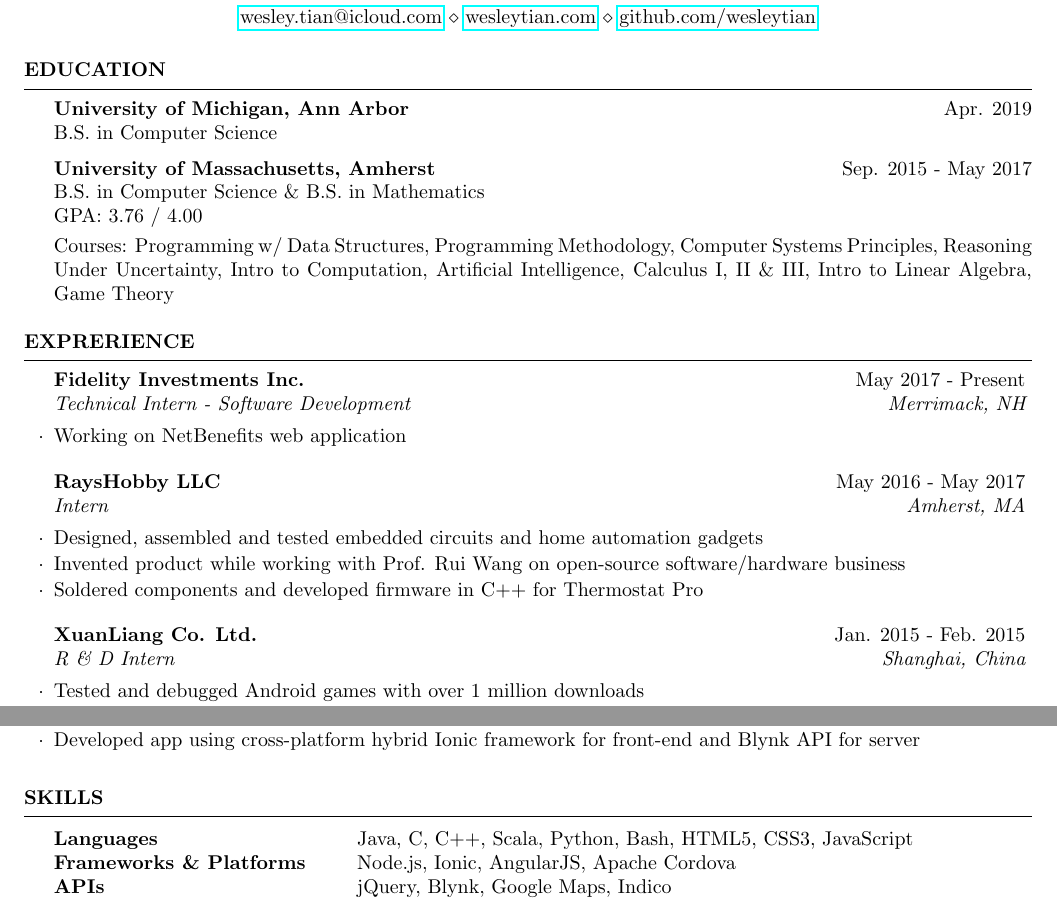
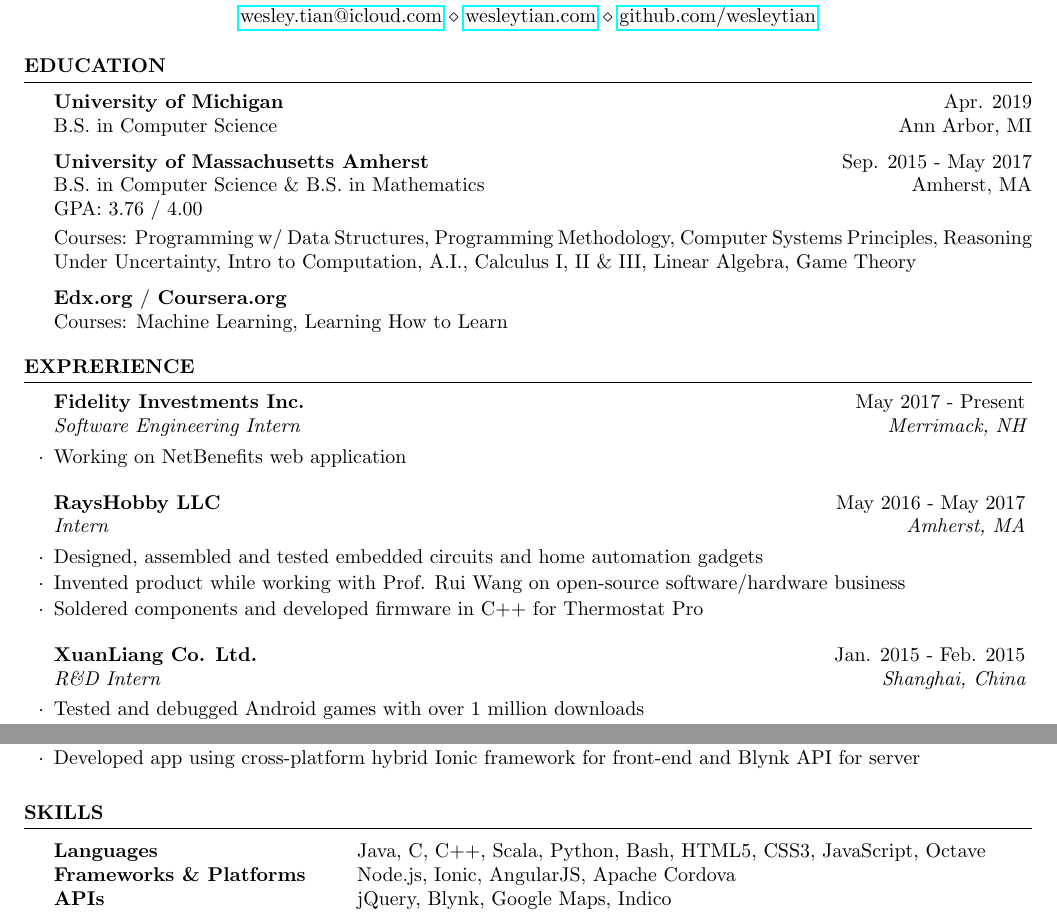
Before and after one commit to wesleytian/latex-resume, a LaTeX CV (wesleytian_cv.tex): two parts of the page, joined at a grey line, cut so that both start at the same text. Compiled offline with pdfLaTeX.

Commit message:
resume version

```diff
--- a/wesleytian_cv.tex
+++ b/wesleytian_cv.tex
@@ -40,13 +40,16 @@
 
 
 	\begin{rSection}{Education}
-		{\bf University of Michigan, Ann Arbor} \hfill {Apr. 2019} \\
-		B.S. in Computer Science
+		{\bf University of Michigan} \hfill {Apr. 2019} \\
+		B.S. in Computer Science \hfill {Ann Arbor, MI}
 
-		{\bf University of Massachusetts, Amherst} \hfill {Sep. 2015 - May 2017} \\
-		B.S. in Computer Science \& B.S. in Mathematics \\
+		{\bf University of Massachusetts Amherst} \hfill {Sep. 2015 - May 2017} \\
+		B.S. in Computer Science \& B.S. in Mathematics \hfill {Amherst, MA} \\
 		GPA: 3.76 / 4.00 \smallskip \\
-		Courses: Programming w/ Data Structures, Programming Methodology, Computer Systems Principles, Reasoning Under Uncertainty, Intro to Computation, Artificial Intelligence, Calculus I, II \& III, Intro to Linear Algebra, Game Theory
+		Courses: Programming w/ Data Structures, Programming Methodology, Computer Systems Principles, Reasoning Under Uncertainty, Intro to Computation, A.I., Calculus I, II \& III, Linear Algebra, Game Theory
+
+		\textbf{Edx.org $/$ Coursera.org} \\
+		Courses: Machine Learning, Learning How to Learn
 	\end{rSection}
 
 	%----------------------------------------------------------------------------------------
@@ -66,7 +69,7 @@
 
 	\begin{rSection}{EXPRERIENCE}
 
-		\begin{rSubsection}{Fidelity Investments Inc.} {May 2017 - Present}{Technical Intern - Software Development}{Merrimack, NH}
+		\begin{rSubsection}{Fidelity Investments Inc.} {May 2017 - Present}{Software Engineering Intern}{Merrimack, NH}
 			\item Working on NetBenefits web application
 		\end{rSubsection}
 
@@ -106,7 +109,7 @@
 
 	\begin{rSection}{Skills}
 		\begin{tabular}{ @{} >{\bfseries}l @{\hspace{6ex}} l }
-		Languages & Java, C, C++, Scala, Python, Bash, HTML5, CSS3, JavaScript \\
+		Languages & Java, C, C++, Scala, Python, Bash, HTML5, CSS3, JavaScript, Octave \\
 		Frameworks \& Platforms & Node.js, Ionic, AngularJS, Apache Cordova\\
 		APIs & jQuery, Blynk, Google Maps, Indico \\
 		Other & Git, \LaTeX, Mandarin Chinese
```
Also changed, not shown: wesleytian_cv.pdf, wesleytian_cv.tex (2 more changed lines), 2 other files.
